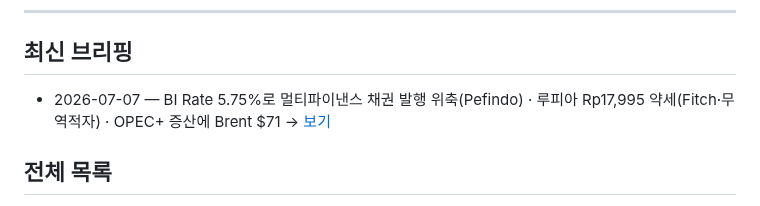
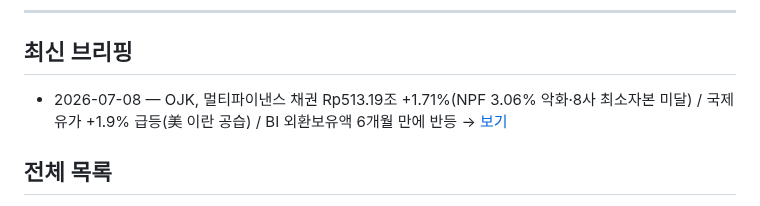
Before and after one commit to soonhokwonjb-del/indo-briefings, a Markdown page: README.md, the part around the change. GitHub-like rendering.

Commit message:
readme: 2026-07-08

```diff
--- a/README.md
+++ b/README.md
@@ -7,7 +7,7 @@
 ---
 
 ## 최신 브리핑
-- 2026-07-07 — BI Rate 5.75%로 멀티파이낸스 채권 발행 위축(Pefindo) · 루피아 Rp17,995 약세(Fitch·무역적자) · OPEC+ 증산에 Brent $71 → [보기](./2026-07-07.md)
+- 2026-07-08 — OJK, 멀티파이낸스 채권 Rp513.19조 +1.71%(NPF 3.06% 악화·8사 최소자본 미달) / 국제유가 +1.9% 급등(美 이란 공습) / BI 외환보유액 6개월 만에 반등 → [보기](./2026-07-08.md)
 ## 전체 목록
 
 - 2026-07-07 — BI Rate 5.75%로 멀티파이낸스 채권 발행 위축(Pefindo) · 루피아 Rp17,995 약세(Fitch·무역적자) · OPEC+ 증산에 Brent $71 → [보기](./2026-07-07.md)
```
